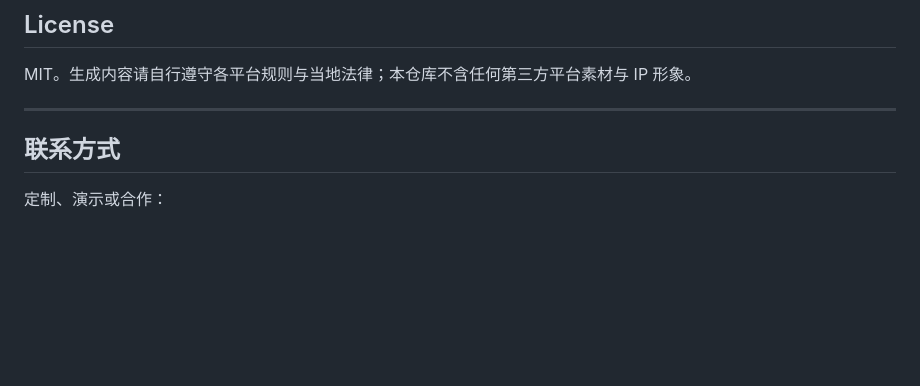
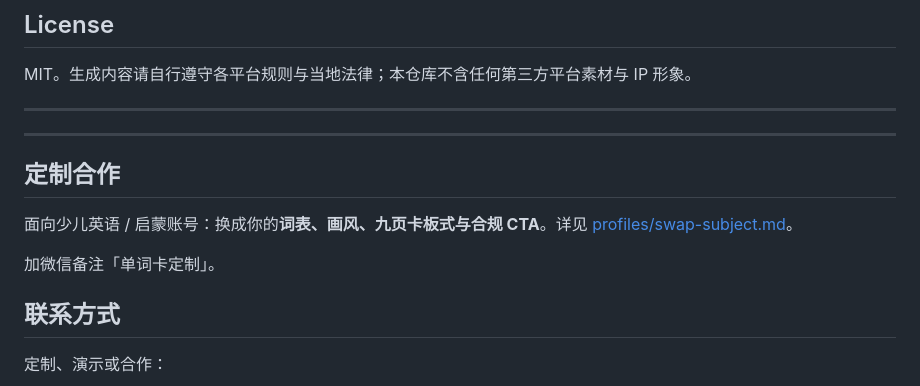
Before and after one commit to wuxiumu/RED-content-pipeline-mass-produces, a Markdown page: README.md, the part around the change. Rendered like a GitHub page; blank space fills up the shorter version.

Commit message:
docs: 优化 README 获客结构并统一联系与赞赏 footer

```diff
--- a/README.md
+++ b/README.md
@@ -183,6 +183,14 @@ MIT。生成内容请自行遵守各平台规则与当地法律；本仓库不
 
 ---
 
+---
+
+## 定制合作
+
+面向少儿英语 / 启蒙账号：换成你的**词表、画风、九页卡板式与合规 CTA**。详见 [profiles/swap-subject.md](profiles/swap-subject.md)。
+
+加微信备注「单词卡定制」。
+
 ## 联系方式
 
 定制、演示或合作：
```
